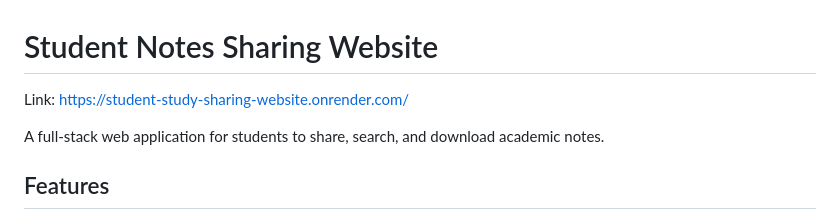
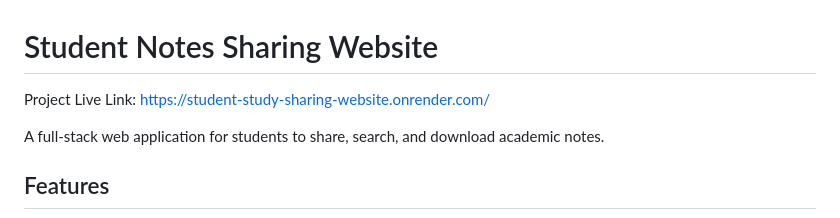
Before and after one commit to Kushwah1/Student-Study-Sharing-website, a Markdown page: README.md, the part around the change. Rendered like a GitHub page.

Commit message:
project live link in README

```diff
--- a/README.md
+++ b/README.md
@@ -1,6 +1,6 @@
 # Student Notes Sharing Website
 
-Link: https://student-study-sharing-website.onrender.com/
+Project Live Link: https://student-study-sharing-website.onrender.com/
 
 A full-stack web application for students to share, search, and download academic notes.
 
```
